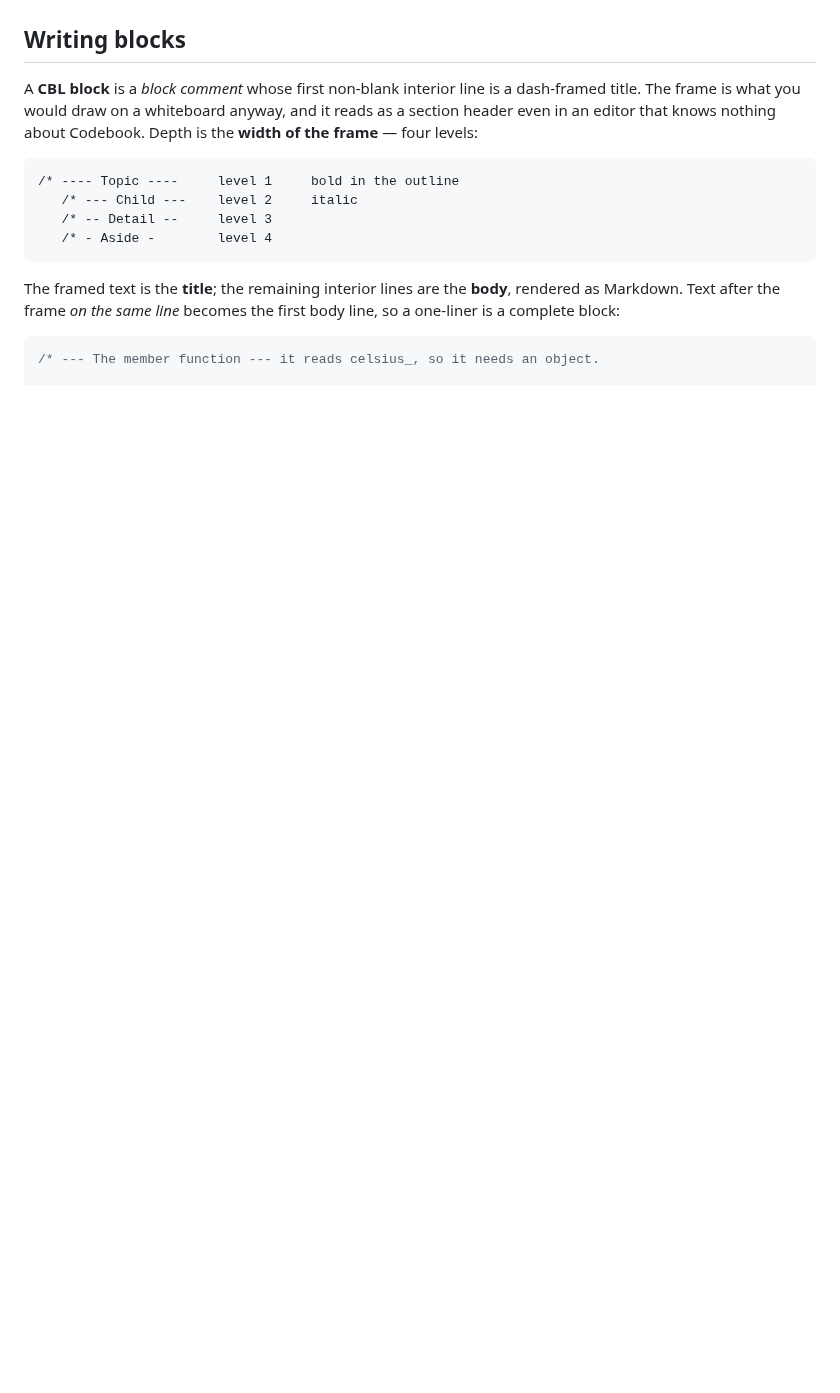
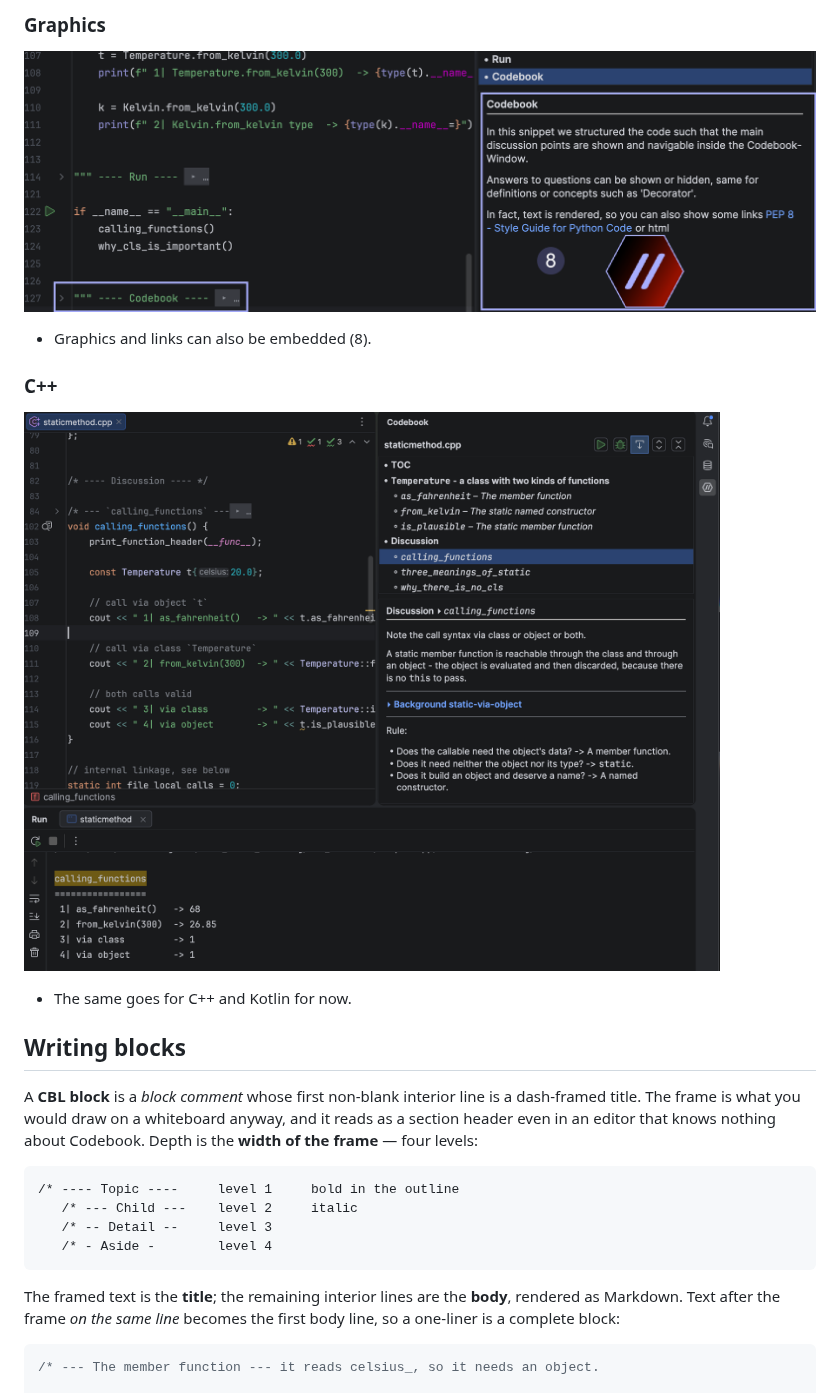
Before and after one commit to codebasedlearning/cbl_codebook, a Markdown page: README.md, the part around one of its changes. GitHub-like rendering; pictures changed too: doc/codebook_explained_4.png (added), doc/codebook_explained_5.png (added); blank space fills up the shorter version.

```diff
--- a/README.md
+++ b/README.md
@@ -16,3 +45,15 @@ wherever the IDE understands the language (C++, Python, Kotlin, …).
+### Graphics
+
+![Graphics](./doc/codebook_explained_4.png)
+
+- Graphics and links can also be embedded (8).
+
+### C++
+
+![C++](./doc/codebook_explained_5.png)
+
+- The same goes for C++ and Kotlin for now.
+
 
 ## Writing blocks
 
```
Also changed, not shown: other parts of README.md (+29 -0 lines), CHANGELOG.md (+4 -0 lines), doc/codebook_explained_1.png (added), doc/codebook_explained_2.png (added), doc/codebook_explained_3.png (added), 1 other file.
